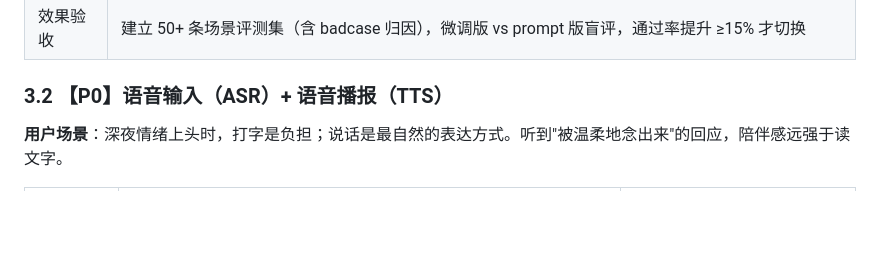
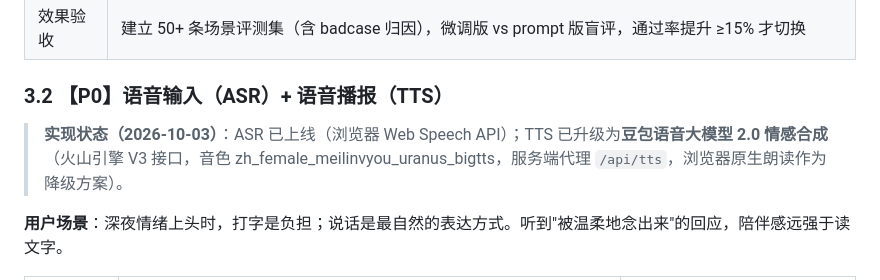
Before and after one commit to Muggle0408/Solace, a Markdown page: PRD-v2.md, the part around the change. Drawn GitHub-style; blank space fills up the shorter version.

Commit message:
docs: PRD v2 标记语音功能实现状态（豆包大模型2.0情感TTS已上线）

```diff
--- a/PRD-v2.md
+++ b/PRD-v2.md
@@ -96,6 +96,8 @@
 | 效果验收 | 建立 50+ 条场景评测集（含 badcase 归因），微调版 vs prompt 版盲评，通过率提升 ≥15% 才切换 |
 
 ### 3.2 【P0】语音输入（ASR）+ 语音播报（TTS）
+
+> **实现状态（2026-10-03）**：ASR 已上线（浏览器 Web Speech API）；TTS 已升级为**豆包语音大模型 2.0 情感合成**（火山引擎 V3 接口，音色 zh_female_meilinvyou_uranus_bigtts，服务端代理 `/api/tts`，浏览器原生朗读作为降级方案）。
 
 **用户场景**：深夜情绪上头时，打字是负担；说话是最自然的表达方式。听到"被温柔地念出来"的回应，陪伴感远强于读文字。
 
```
